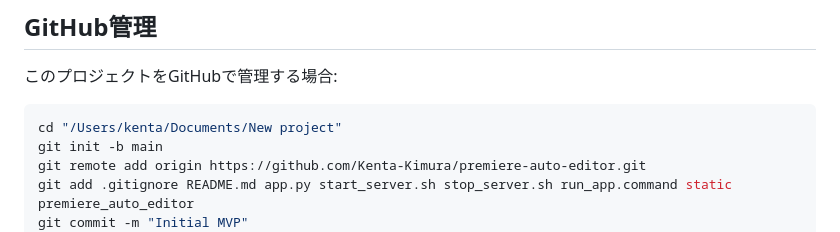
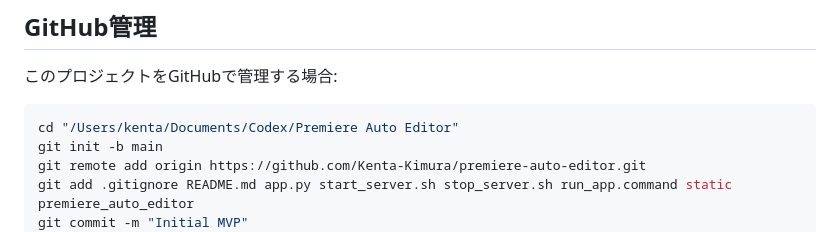
Before and after one commit to Kenta-Kimura/premiere-auto-editor, a Markdown page: README.md, the part around the change. GitHub-like rendering.

Commit message:
docs: update local repository path

````diff
--- a/README.md
+++ b/README.md
@@ -95,7 +95,7 @@ http://127.0.0.1:8765
 このプロジェクトをGitHubで管理する場合:
 
 ```bash
-cd "/Users/kenta/Documents/New project"
+cd "/Users/kenta/Documents/Codex/Premiere Auto Editor"
 git init -b main
 git remote add origin https://github.com/Kenta-Kimura/premiere-auto-editor.git
 git add .gitignore README.md app.py start_server.sh stop_server.sh run_app.command static premiere_auto_editor
````
